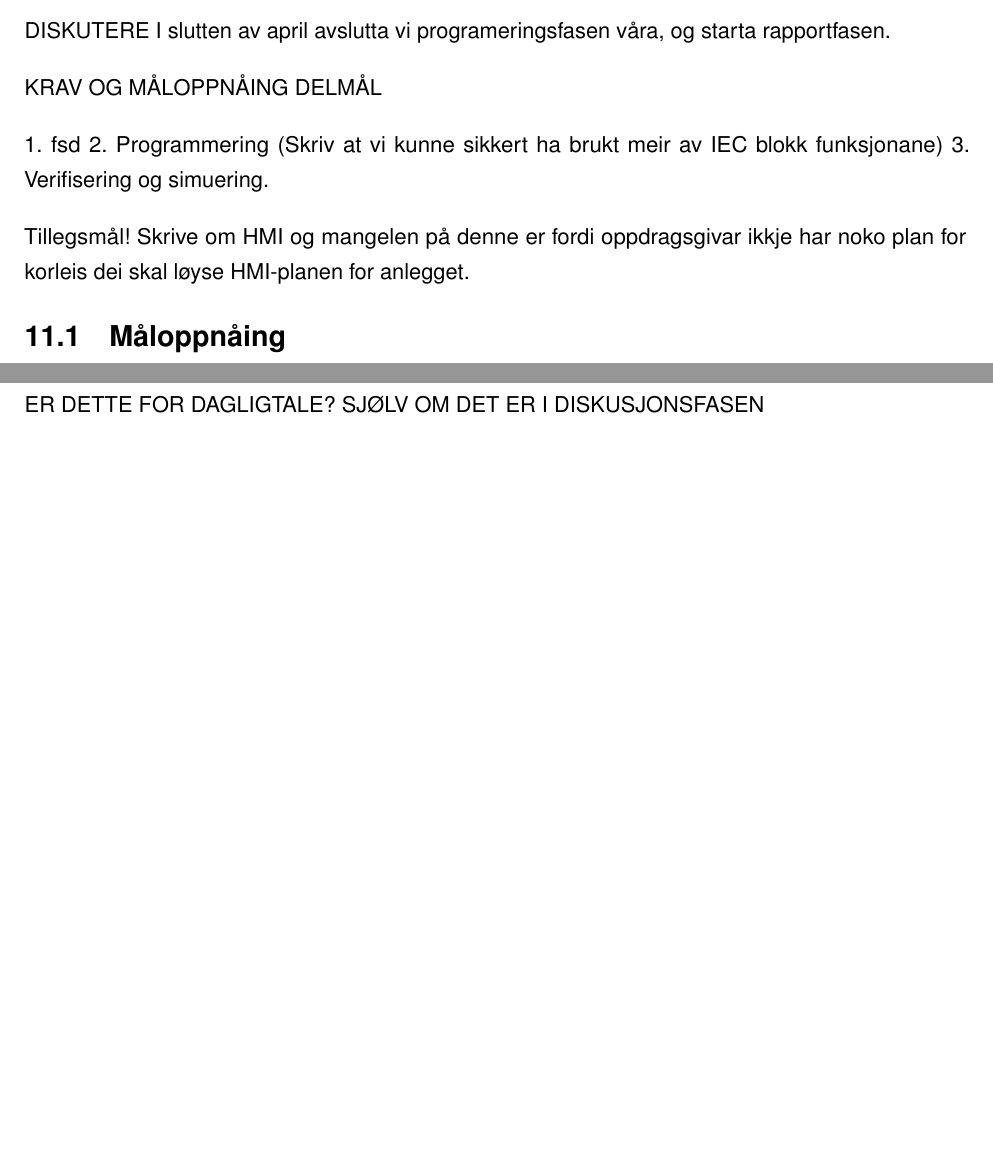
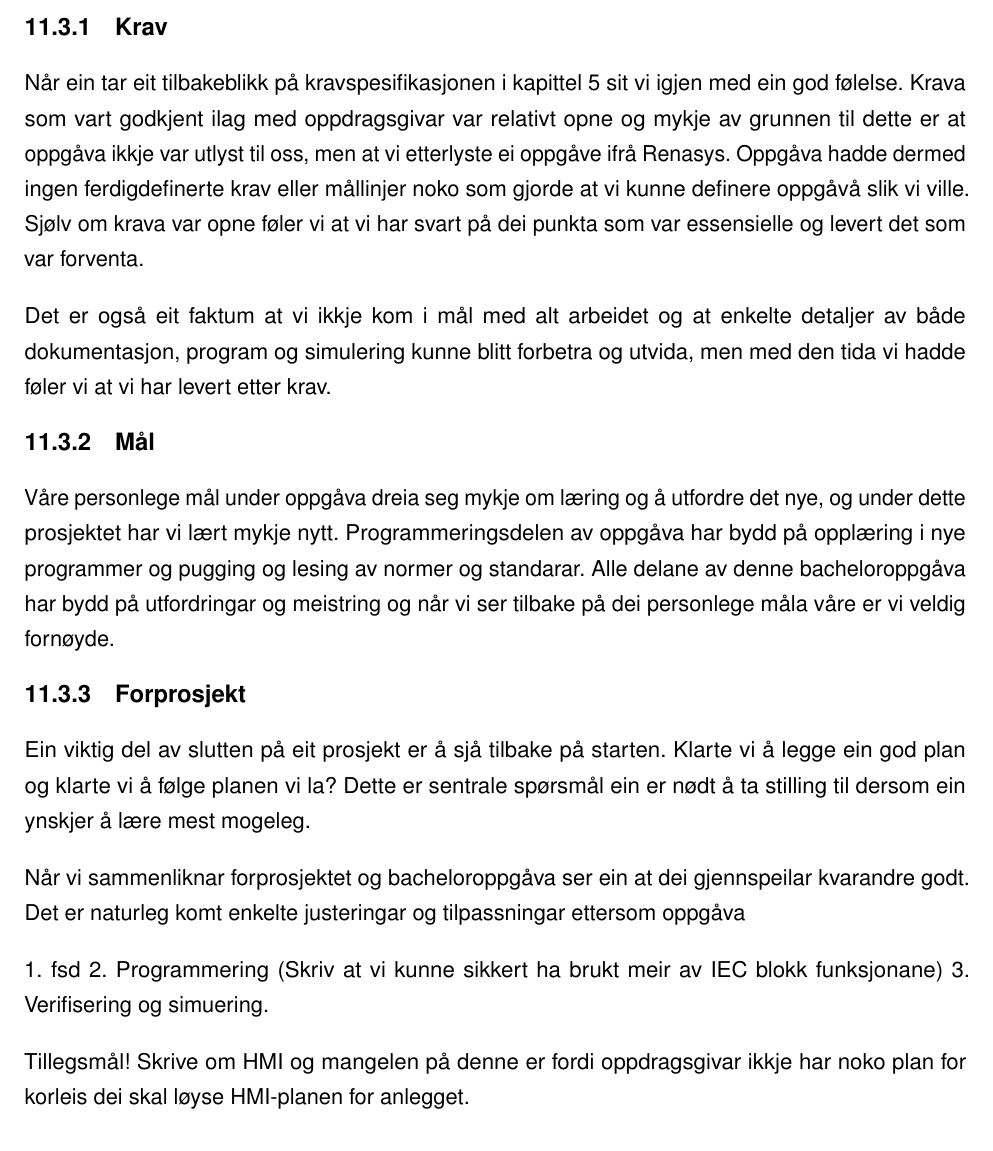
Before and after one commit to PeterSkaar/RA200-Bachelor, a LaTeX document (Latex1/bachelor_hvl.tex, which reads Latex1/Tekst/Kapittel11 - Diskusjon/11.0 Diskusjon.tex, Latex1/Tekst/Kapittel11 - Diskusjon/11.1 Måloppnåing.tex, Latex1/Tekst/Kapittel11 - Diskusjon/11.2 Vegen vidare for Annlegget.tex): two parts of pages 59 and 60 of 65 before the commit and part of page 62 of 65 after it, the two joined at a grey line, cut at the place of the change, the shorter picture padded with empty space. Compiled offline with pdfLaTeX; a missing font is replaced by an installed copy or a similar font.

Commit message:
Kapittel 11

```diff
--- a/Latex1/Tekst/Kapittel11 - Diskusjon/11.0 Diskusjon.tex
+++ b/Latex1/Tekst/Kapittel11 - Diskusjon/11.0 Diskusjon.tex
@@ -1,15 +1,2 @@
 \chapter{Diskusjon}
 \thispagestyle{fancy}
-DISKUTERE
-I slutten av april avslutta vi programeringsfasen våra, og starta rapportfasen.
-
-KRAV OG MÅLOPPNÅING
-DELMÅL
-
-1. fsd
-2. Programmering (Skriv at vi kunne sikkert ha brukt meir av IEC blokk funksjonane)
-3. Verifisering og simuering.
-
-Tillegsmål!
-Skrive om HMI og mangelen på denne er fordi oppdragsgivar ikkje har noko plan for korleis
-dei skal løyse HMI-planen for anlegget.
--- a/Latex1/Tekst/Kapittel11 - Diskusjon/11.1 Måloppnåing.tex
+++ b/Latex1/Tekst/Kapittel11 - Diskusjon/11.1 Måloppnåing.tex
@@ -1,4 +1,37 @@
 \section{Måloppnåing}
 \thispagestyle{fancy}
 
+\subsection{Krav}
+Når ein tar eit tilbakeblikk på kravspesifikasjonen i kapittel 5 sit vi igjen med ein god følelse.
+Krava som vart godkjent ilag med oppdragsgivar var relativt opne og
+mykje av grunnen til dette er at oppgåva ikkje var utlyst til oss, men at vi etterlyste ei oppgåve ifrå Renasys.
+Oppgåva hadde dermed ingen ferdigdefinerte krav eller mållinjer noko som gjorde at vi kunne definere oppgåvå slik vi ville.
+Sjølv om krava var opne føler vi at vi har svart på dei punkta som var essensielle og levert det som var forventa.
+
+Det er også eit faktum at vi ikkje kom i mål med alt arbeidet og at enkelte detaljer av både dokumentasjon, program og simulering
+kunne blitt forbetra og utvida, men med den tida vi hadde føler vi at vi har levert etter krav.
+
+\subsection{Mål}
+Våre personlege mål under oppgåva dreia seg mykje om læring og å utfordre det nye, og under dette prosjektet har vi lært mykje nytt.
+Programmeringsdelen av oppgåva har bydd på opplæring i nye programmer og pugging og lesing av normer og standarar.
+Alle delane av denne bacheloroppgåva har bydd på utfordringar og meistring og når vi ser tilbake på dei personlege måla våre er vi veldig fornøyde.
+
+\subsection{Forprosjekt}
+Ein viktig del av slutten på eit prosjekt er å sjå tilbake på starten.
+Klarte vi å legge ein god plan og klarte vi å følge planen vi la?
+Dette er sentrale spørsmål ein er nødt å ta stilling til dersom ein ynskjer å lære mest mogeleg.
+
+Når vi sammenliknar forprosjektet og bacheloroppgåva ser ein at dei gjennspeilar kvarandre godt.
+Det er naturleg komt enkelte justeringar og tilpassningar ettersom oppgåva
+
+
+
+1. fsd
+2. Programmering (Skriv at vi kunne sikkert ha brukt meir av IEC blokk funksjonane)
+3. Verifisering og simuering.
+
+Tillegsmål!
+Skrive om HMI og mangelen på denne er fordi oppdragsgivar ikkje har noko plan for korleis
+dei skal løyse HMI-planen for anlegget.
+
 \newpage
--- a/Latex1/Tekst/Kapittel11 - Diskusjon/11.2 Vegen vidare for Annlegget.tex
+++ b/Latex1/Tekst/Kapittel11 - Diskusjon/11.2 Vegen vidare for Annlegget.tex
@@ -1,7 +1,5 @@
 \section{Vegen videre for anlegget}
 \thispagestyle{fancy}
-
-ER DETTE FOR DAGLIGTALE? SJØLV OM DET ER I DISKUSJONSFASEN
 
 Sjølv om bacheloroppgåva vår avsluttast har vi alle fått ein ny fasinasjon av ein vekkgøymd sektor innan offentleg infrastruktur.
 Vi ynskjer derfor å diskuere litt rundt vegen vidare for anlegget og eventuelle oppgraderingar som kan gjerast
```
Also changed, not shown: Latex1/Tekst/Kapittel11 - Diskusjon/11.3 Vegen vidare for Programmet.tex (+1 -1 lines), Latex1/Tekst/Kapittel9 - Dokumentasjon/9.2.1 - Tilstandsbetingelser.tex (+1 -1 lines), Latex1/bachelor_hvl.tex (+1 -3 lines), Latex1/Figurar/Tilstandsovergang.drawio.png.
